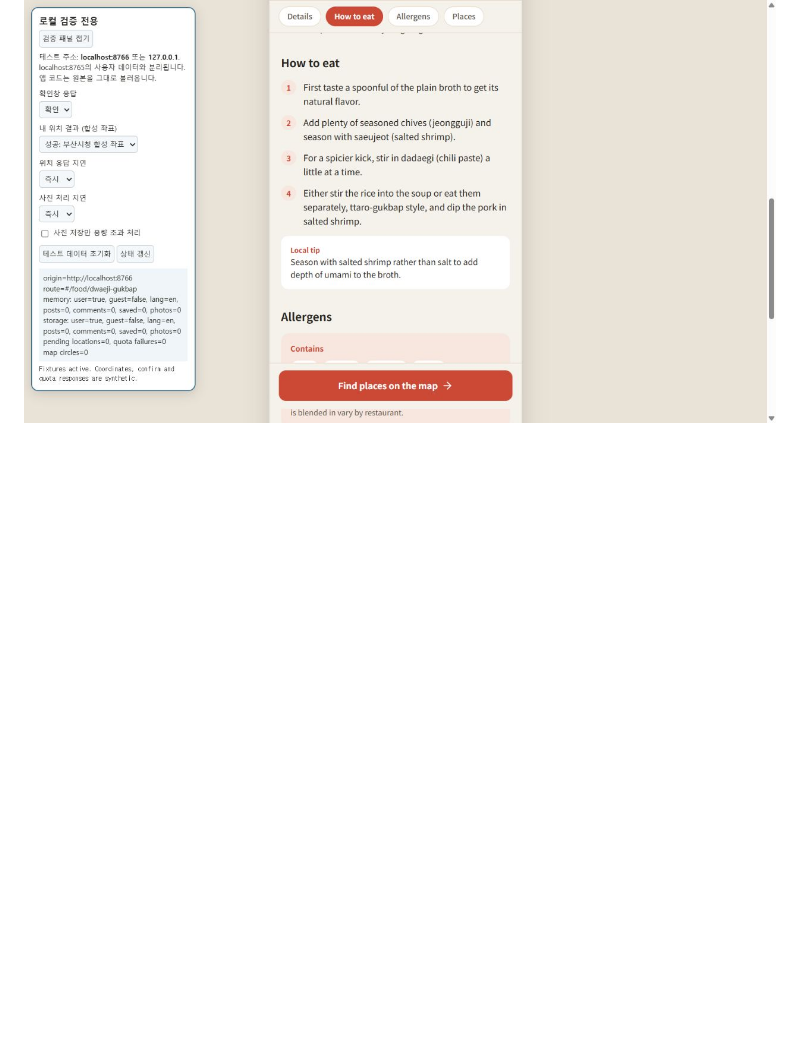
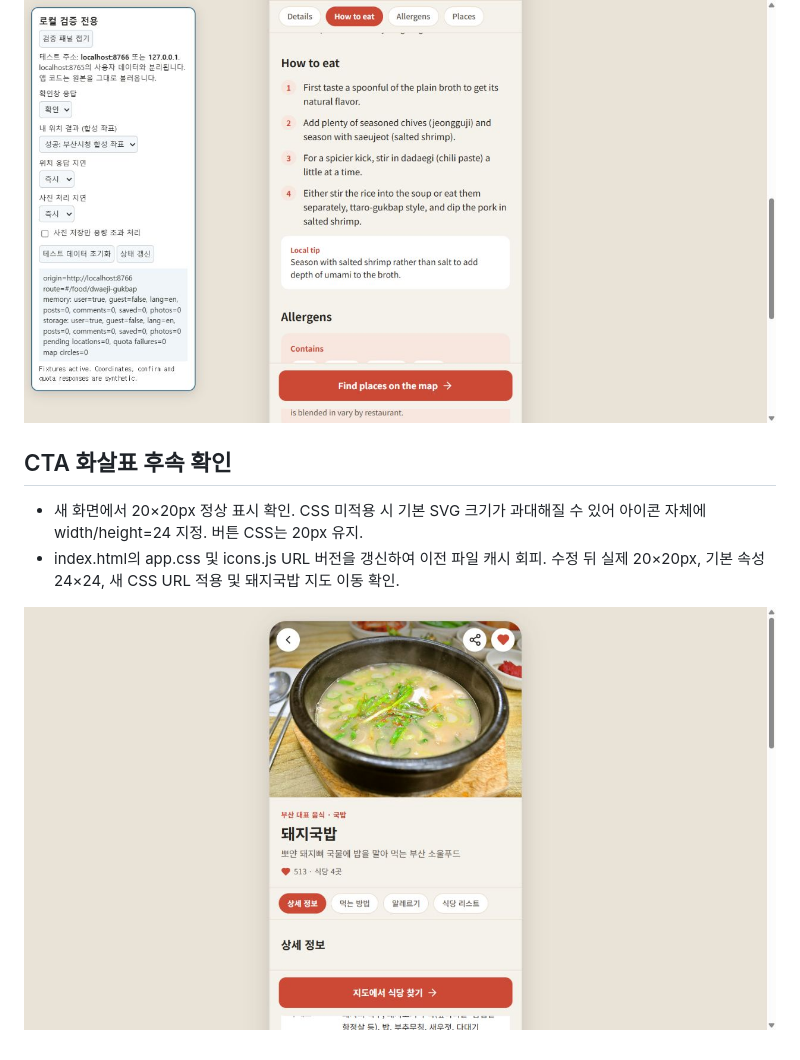
Before and after one commit to sojungatw-dotcom/ieatbusan, a Markdown page: docs/verification.md, the part around the change. Rendered like a GitHub page; pictures changed too: docs/verification-cta.jpg (added); blank space fills up the shorter version.

Commit message:
Set intrinsic icon size and refresh CTA asset cache

```diff
--- a/docs/verification.md
+++ b/docs/verification.md
@@ -53,3 +53,10 @@
 - 네이티브 권한창, 실제 기기 위치, 모바일 실기기 및 공개 배포 검증은 별도 필요. 배포는 사용자 요청으로 보류 유지.
 
 ![고정 칩과 정상 크기 CTA](verification-sticky.jpg)
+
+## CTA 화살표 후속 확인
+
+- 새 화면에서 20×20px 정상 표시 확인. CSS 미적용 시 기본 SVG 크기가 과대해질 수 있어 아이콘 자체에 width/height=24 지정. 버튼 CSS는 20px 유지.
+- index.html의 app.css 및 icons.js URL 버전을 갱신하여 이전 파일 캐시 회피. 수정 뒤 실제 20×20px, 기본 속성 24×24, 새 CSS URL 적용 및 돼지국밥 지도 이동 확인.
+
+![CTA 화살표 확인](verification-cta.jpg)
```
Also changed, not shown: handoff.md (+2 -0 lines), 2 other files.
